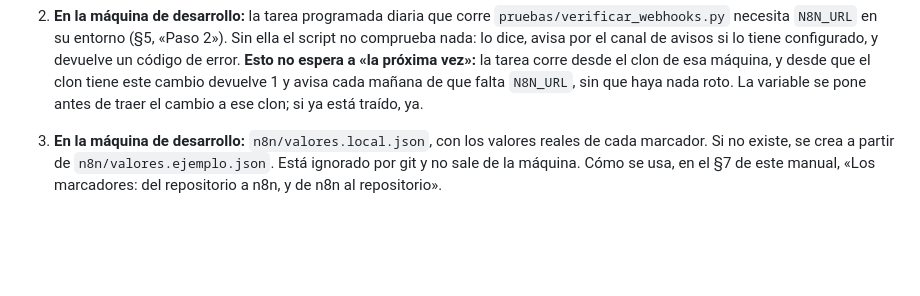
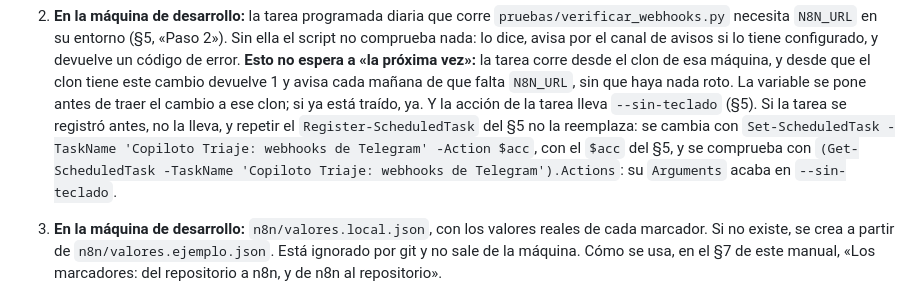
Before and after one commit to ivcaro/copiloto-triaje-neumonia, a Markdown page: docs/sp3-operacion.md, the part around the change. GitHub-like rendering; blank space fills up the shorter version.

Commit message:
docs: la tarea ya montada se pasa a --sin-teclado, y la declaración distingue el fichero de la carpeta
Una tarea programada registrada antes de este cambio no lleva la opción, y
repetir el registro no la reemplaza: el manual dice cómo cambiarla y cómo
comprobarlo. Y la declaración ya no promete de una carpeta que no se deja
recorrer lo que solo es verdad de un fichero que no se deja abrir.

Co-Authored-By: Claude Opus 5.5 <noreply@anthropic.com>

```diff
--- a/docs/sp3-operacion.md
+++ b/docs/sp3-operacion.md
@@ -755,6 +755,13 @@ de las fechas de la sesión con el médico (`docs/sp5-sesion.md`).
    máquina, y desde que el clon tiene este cambio devuelve 1 y avisa cada
    mañana de que falta `N8N_URL`, sin que haya nada roto. La variable se pone
    antes de traer el cambio a ese clon; si ya está traído, ya.
+   Y la acción de la tarea lleva `--sin-teclado` (§5). Si la tarea se
+   registró antes, no la lleva, y repetir el `Register-ScheduledTask` del §5
+   no la reemplaza: se cambia con
+   `Set-ScheduledTask -TaskName 'Copiloto Triaje: webhooks de Telegram' -Action $acc`,
+   con el `$acc` del §5, y se comprueba con
+   `(Get-ScheduledTask -TaskName 'Copiloto Triaje: webhooks de Telegram').Actions`:
+   su `Arguments` acaba en `--sin-teclado`.
 
 3. **En la máquina de desarrollo:** `n8n/valores.local.json`, con los valores
    reales de cada marcador. Si no existe, se crea a partir de
```
Also changed, not shown: 1 other file.
